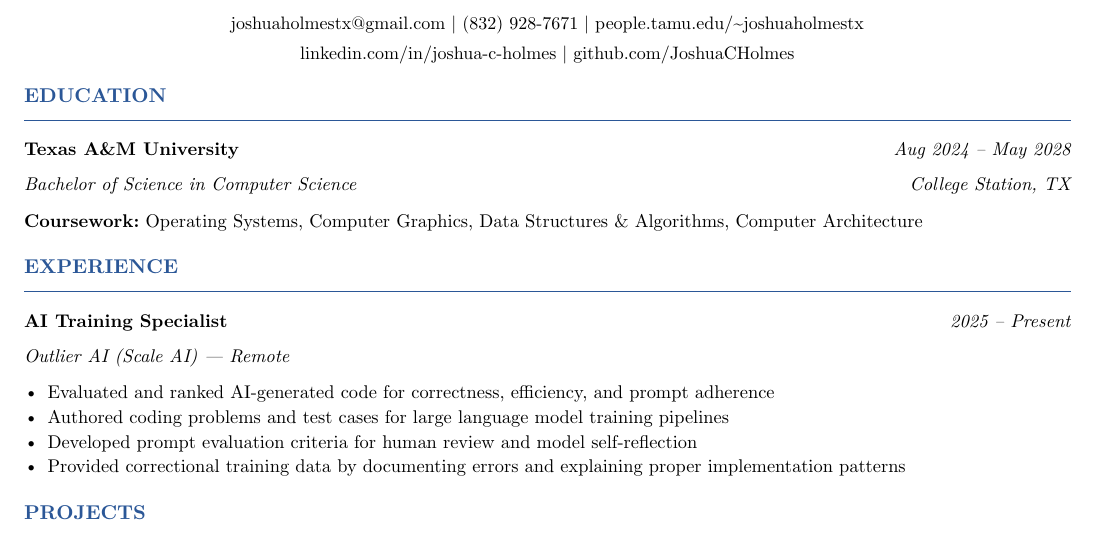
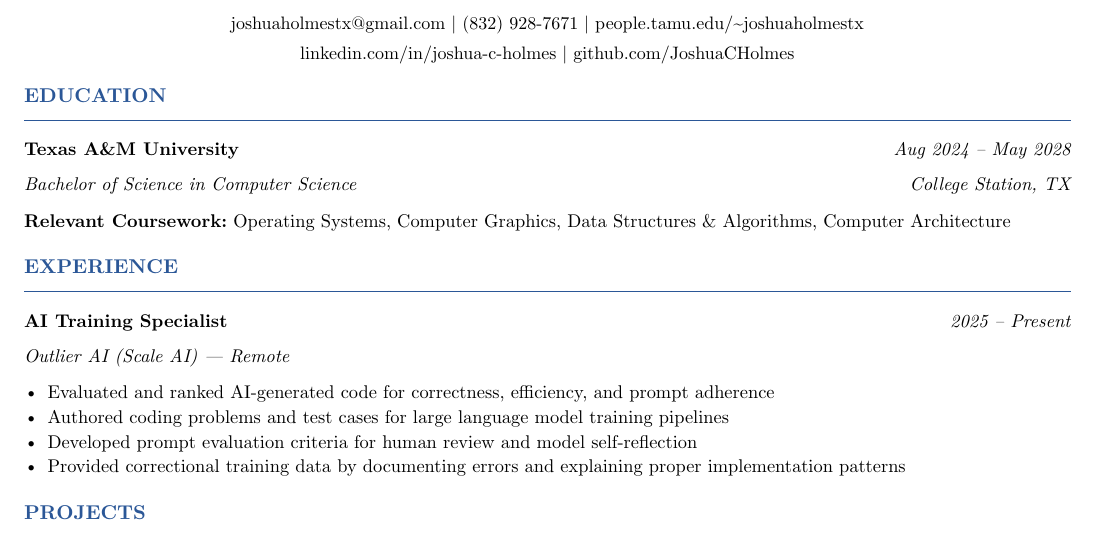
Before and after one commit to JoshuaCHolmes/resume, a Typst document (resume.typ): part of the page, cut so that both start at the same text. Compiled offline with Typst 0.15.

Commit message:
Change Coursework to Relevant Coursework

```diff
--- a/resume.typ
+++ b/resume.typ
@@ -68,7 +68,7 @@
   grid(columns: (1fr, auto), text(style: "italic")[Bachelor of Science in Computer Science], [College Station, TX]),
   "Aug 2024 – May 2028",
   [
-    *Coursework:* Operating Systems, Computer Graphics, Data Structures & Algorithms, Computer Architecture
+    *Relevant Coursework:* Operating Systems, Computer Graphics, Data Structures & Algorithms, Computer Architecture
   ]
 )
 
```
Also changed, not shown: preview.png, resume.pdf.
